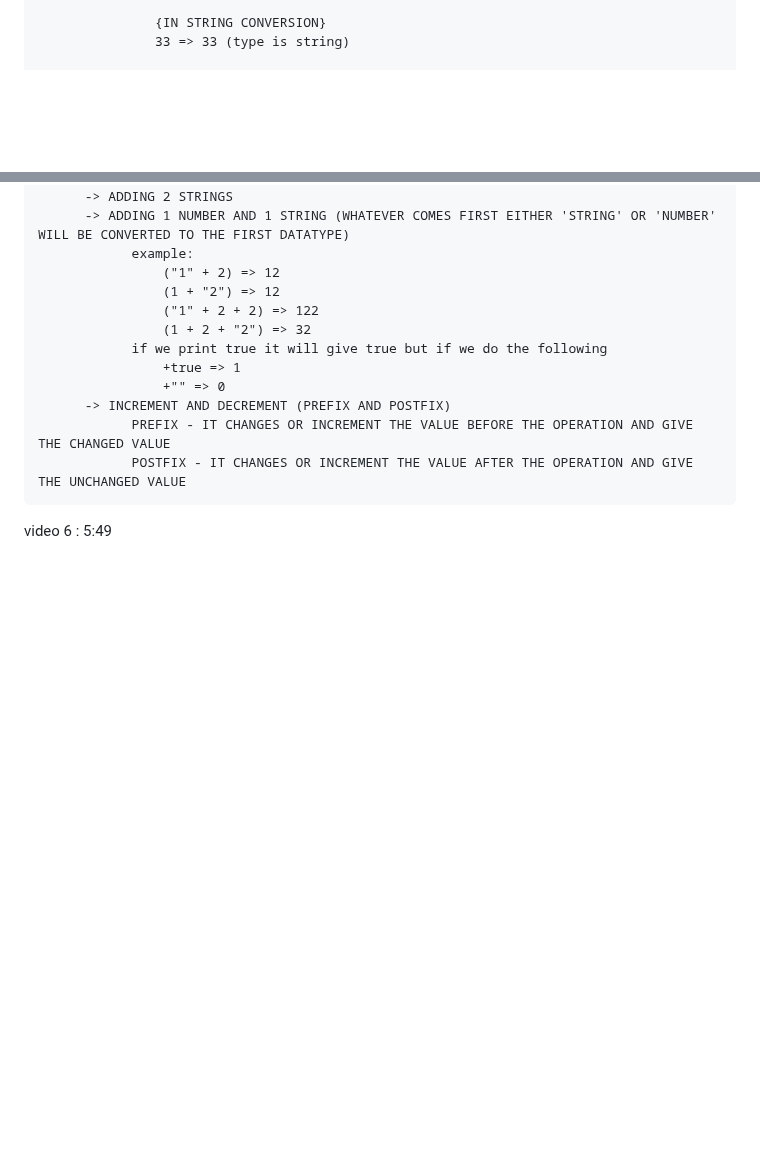
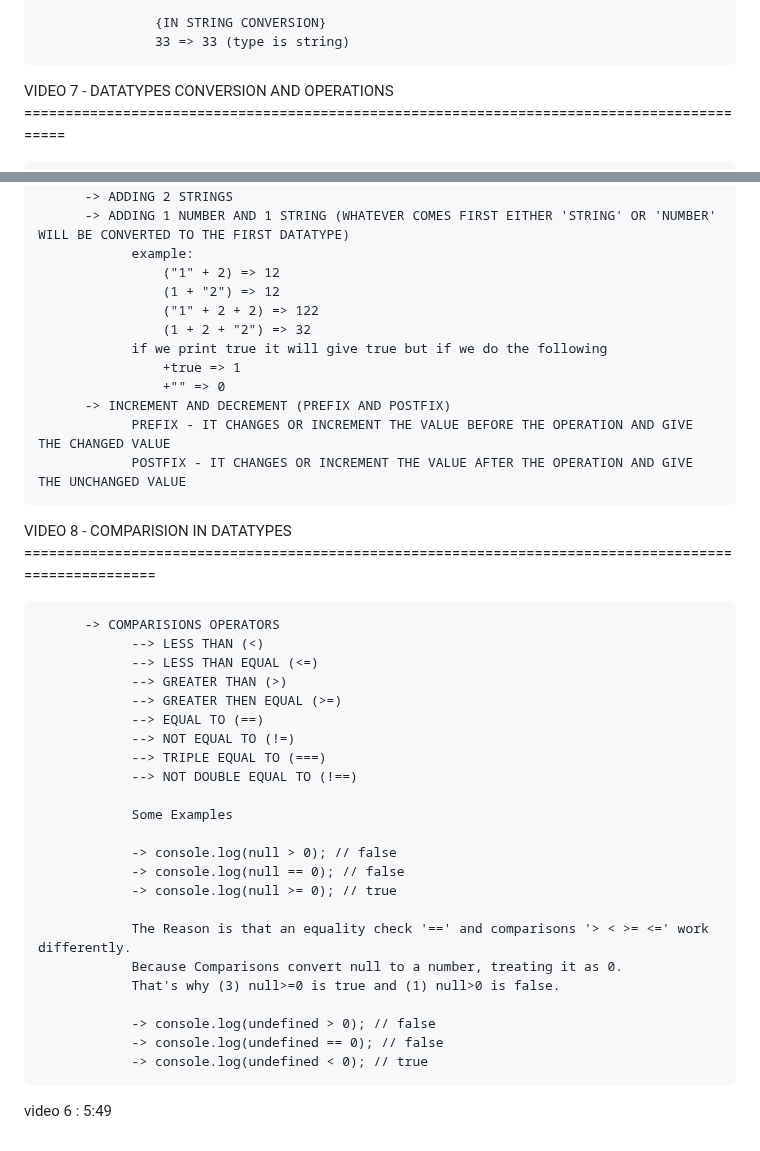
Before and after one commit to ashishsingh0307/Learn_javascript, a Markdown page: README.md, 2 parts joined by grey strips. Rendered like a GitHub page; blank space fills up the shorter version.

Commit message:
recaping video 8

```diff
--- a/README.md
+++ b/README.md
@@ -110,6 +110,8 @@ VIDEO 6 - DATATYPES CONVERSION AND OPERATIONS ==================================
                    {IN STRING CONVERSION}
                    33 => 33 (type is string)
 
+VIDEO 7 - DATATYPES CONVERSION AND OPERATIONS ===========================================================================================
+
           2.) OPERATIONS
           -> ADDITION (+)
           -> SUBTRACTION (-)
@@ -133,6 +135,33 @@ VIDEO 6 - DATATYPES CONVERSION AND OPERATIONS ==================================
                 POSTFIX - IT CHANGES OR INCREMENT THE VALUE AFTER THE OPERATION AND GIVE THE UNCHANGED VALUE
 
 
+VIDEO 8 - COMPARISION IN DATATYPES ======================================================================================================
+
+          -> COMPARISIONS OPERATORS
+                --> LESS THAN (<)
+                --> LESS THAN EQUAL (<=)
+                --> GREATER THAN (>)
+                --> GREATER THEN EQUAL (>=)
+                --> EQUAL TO (==)
+                --> NOT EQUAL TO (!=)
+                --> TRIPLE EQUAL TO (===)
+                --> NOT DOUBLE EQUAL TO (!==)
+
+                Some Examples
+
+                -> console.log(null > 0); // false
+                -> console.log(null == 0); // false
+                -> console.log(null >= 0); // true
+
+                The Reason is that an equality check '==' and comparisons '> < >= <=' work differently.
+                Because Comparisons convert null to a number, treating it as 0.
+                That's why (3) null>=0 is true and (1) null>0 is false.
+
+                -> console.log(undefined > 0); // false
+                -> console.log(undefined == 0); // false
+                -> console.log(undefined < 0); // true
+
+
 
 
 
```
